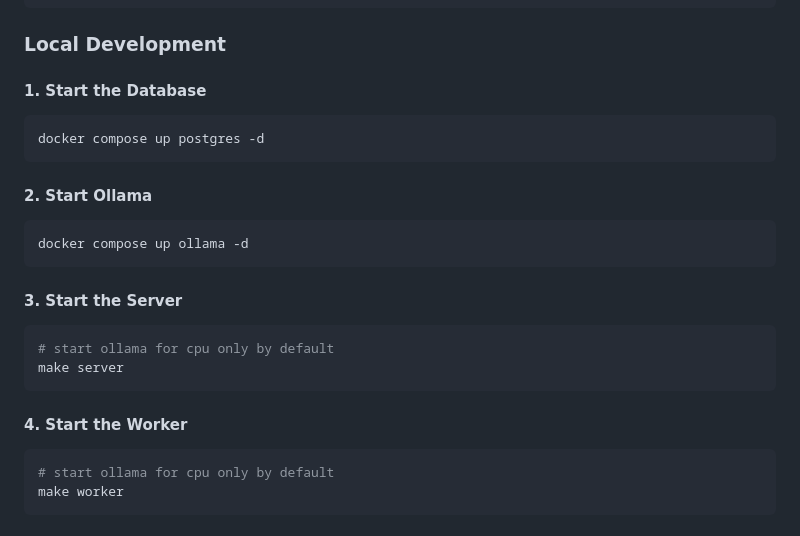
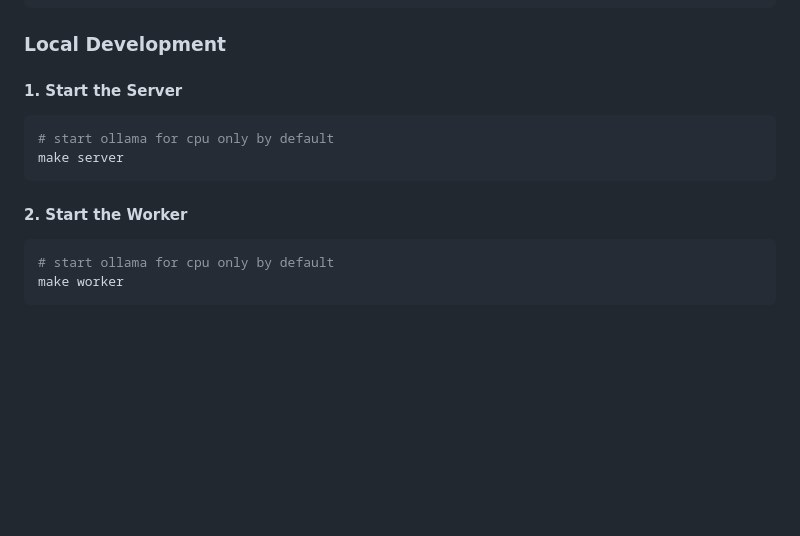
Before and after one commit to aukilabs/vlm-node, a Markdown page: README.md, the part around the change. GitHub-like rendering; blank space fills up the shorter version.

Commit message:
remove redundant instructions

````diff
--- a/README.md
+++ b/README.md
@@ -106,23 +106,13 @@ curl http://localhost:8080/api/v1/jobs?limit=10
 
 ### Local Development
 
-#### 1. Start the Database
-```bash
-docker compose up postgres -d
-```
-
-#### 2. Start Ollama
-```bash
-docker compose up ollama -d
-```
-
-#### 3. Start the Server
+#### 1. Start the Server
 ```bash
 # start ollama for cpu only by default
 make server
 ```
 
-#### 4. Start the Worker
+#### 2. Start the Worker
 ```bash
 # start ollama for cpu only by default
 make worker
````
